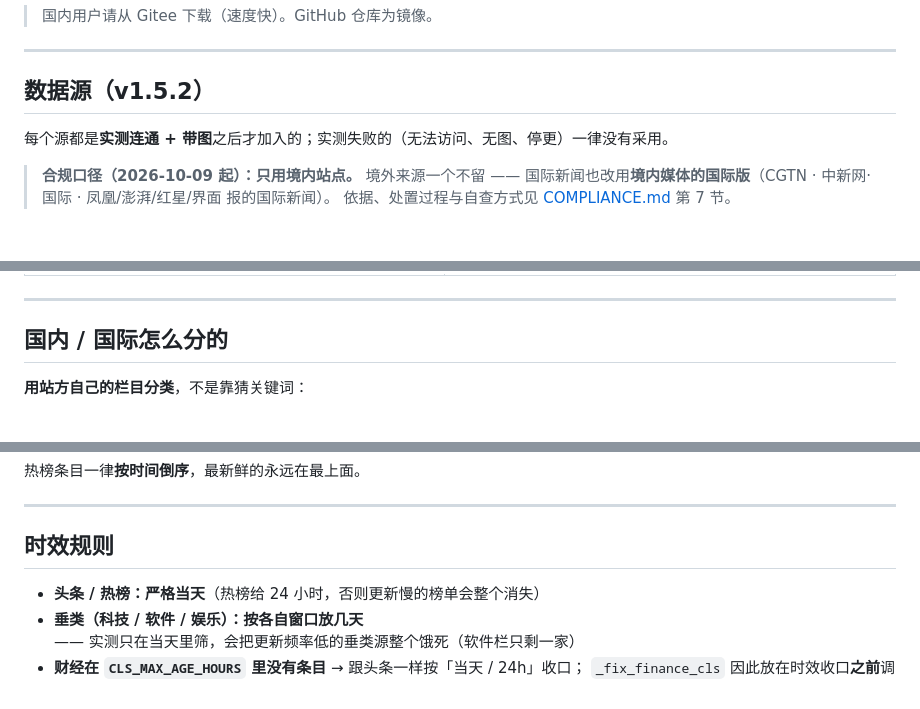
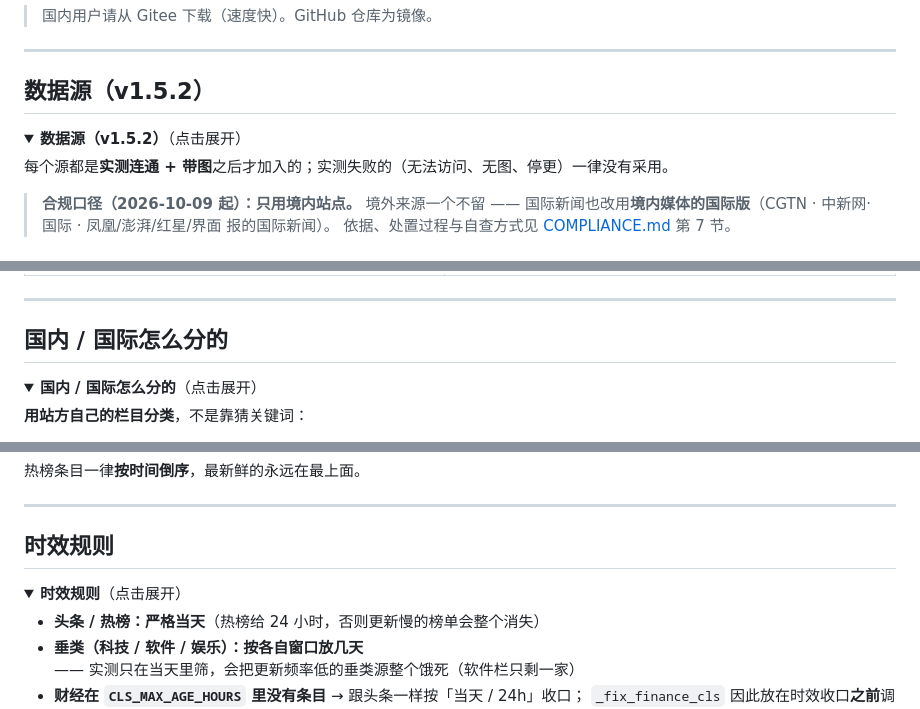
Before and after one commit to kele551/hotnews, a Markdown page: README.md, 3 parts joined by grey strips. GitHub-like rendering; folded sections open.

```diff
--- a/README.md
+++ b/README.md
@@ -46,6 +51,10 @@
 ---
 
 ## 数据源（v1.5.2）
+
+<details>
+<summary><b>数据源（v1.5.2）</b>（点击展开）</summary>
+
 
 每个源都是**实测连通 + 带图**之后才加入的；实测失败的（无法访问、无图、停更）一律没有采用。
 
@@ -131,6 +143,10 @@
 ---
 
 ## 国内 / 国际怎么分的
+
+<details>
+<summary><b>国内 / 国际怎么分的</b>（点击展开）</summary>
+
 
 **用站方自己的栏目分类**，不是靠猜关键词：
 
@@ -151,6 +170,10 @@
 ---
 
 ## 时效规则
+
+<details>
+<summary><b>时效规则</b>（点击展开）</summary>
+
 
 - **头条 / 热榜：严格当天**（热榜给 24 小时，否则更新慢的榜单会整个消失）
 - **垂类（科技 / 软件 / 娱乐）：按各自窗口放几天**
```
Also changed, not shown: other parts of README.md (+75 -5 lines), docs/icon.png (added), docs/qr-alipay.png (added), docs/qr-wechat.png (added).
